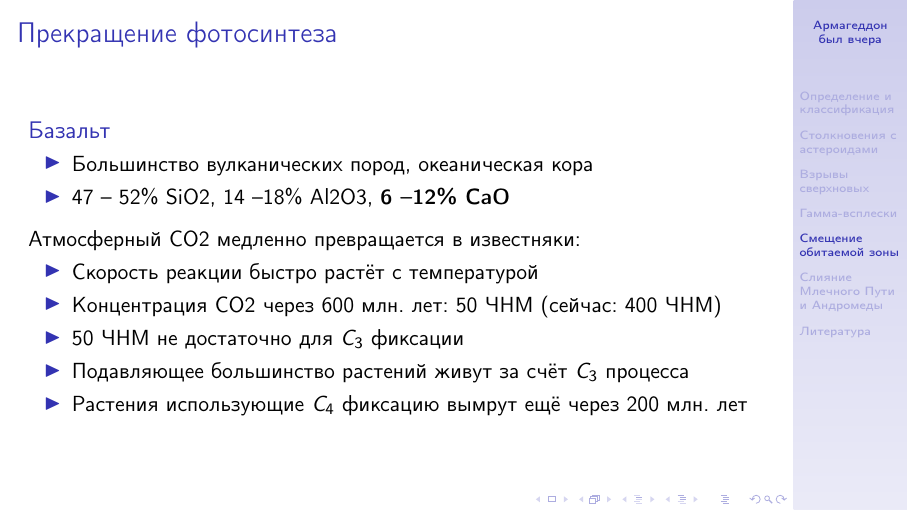
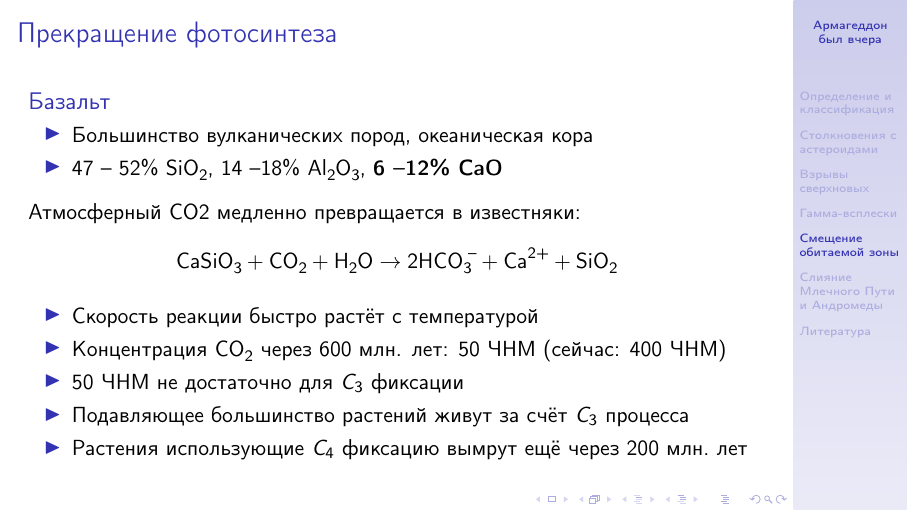
Before and after one commit to asheplyakov/ends_of_world_scenarios, LaTeX slides (eow_ru.tex): page 14 of 20. Compiled offline with pdfLaTeX.

Commit message:
русский текст: поборол формулы

```diff
--- a/eow_ru.tex
+++ b/eow_ru.tex
@@ -262,14 +270,18 @@ $D \geq 20 - 100 \, \mathrm{\text{м}}$: наземный бабах
 \begin{block}{Базальт}
 \begin{itemize}
 \item Большинство вулканических пород, океаническая кора
-\item 47 -- 52\% SiO2, 14 --18\% Al2O3, {\bf 6 --12\% CaO}
+\item 47 -- 52\% $\Ch{SiO2}$, 14 --18\% $\Ch{Al2O3}$, {\bf 6 --12\% $\Ch{CaO}$}
 \end{itemize}
 \end{block}
 Атмосферный CO2 медленно превращается в известняки:
+\begin{displaymath}
+\nonumber
+\Ch{CaSiO3} + \Ch{CO2} + \Ch{H2O} \to 2 \Ch{HCO3-} + \Ch{Ca^{2+}} + \Ch{SiO2}
+\end{displaymath}
 
 \begin{itemize}
 \item Скорость реакции быстро растёт с температурой
-\item Концентрация CO2 через 600 млн. лет: 50 ЧНМ (сейчас: 400 ЧНМ)
+\item Концентрация $\Ch{CO2}$ через 600 млн. лет: 50 ЧНМ (сейчас: 400 ЧНМ)
 \item 50 ЧНМ не достаточно для $C_3$ фиксации
 \item Подавляющее большинство растений живут за счёт $C_3$ процесса
 \item Растения использующие $C_4$ фиксацию вымрут ещё через 200~млн.~лет
```
Also changed, not shown: eow_ru.tex (12 more changed lines).
